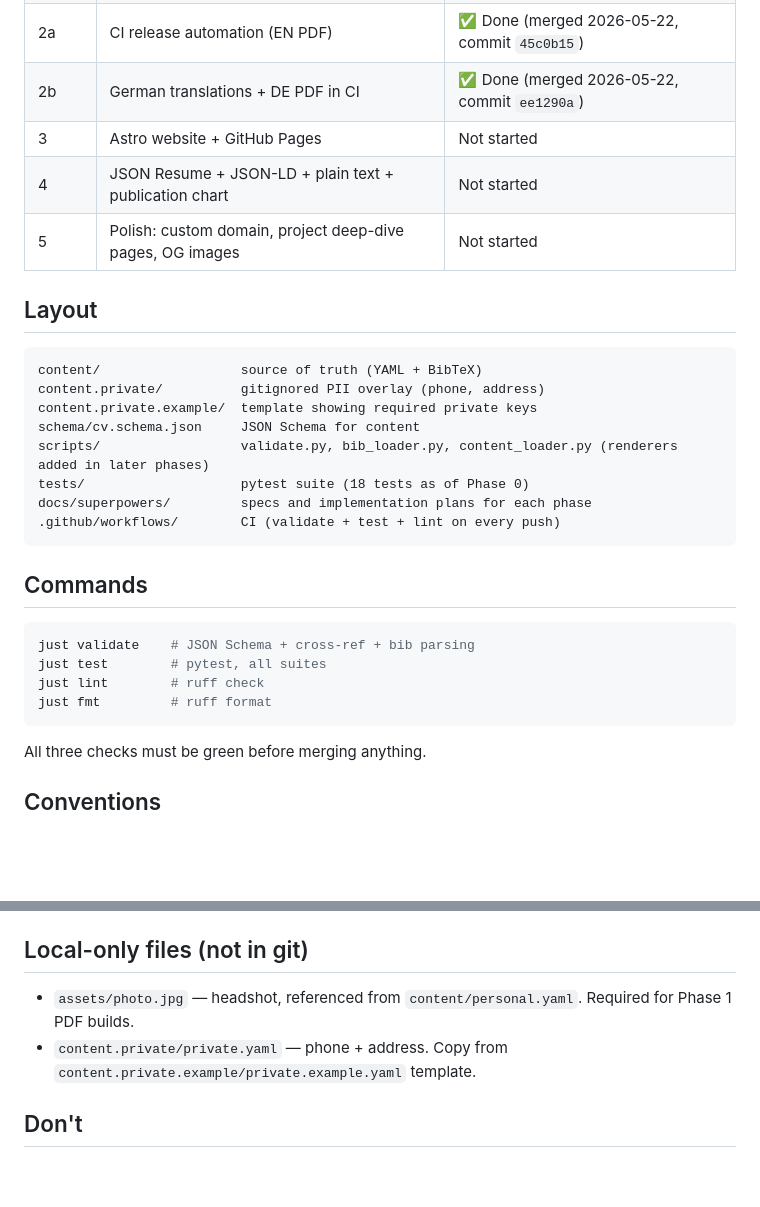
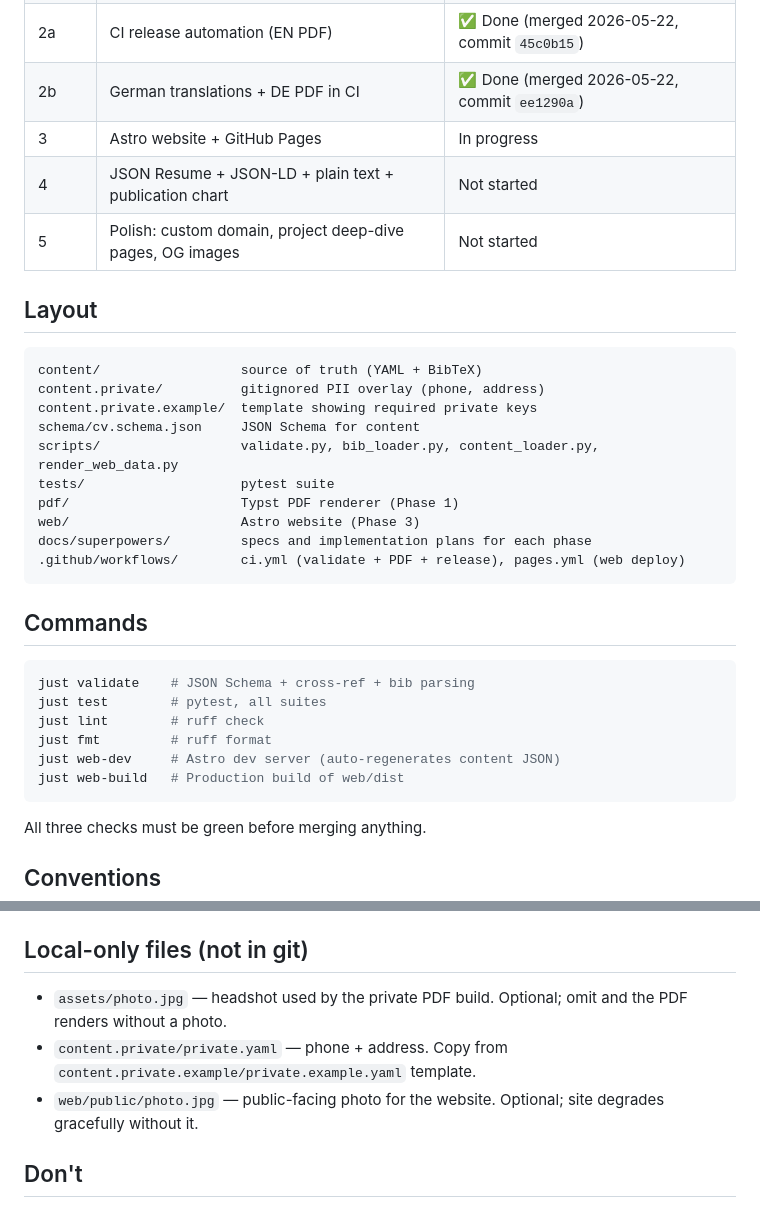
Before and after one commit to Jin-HoMLee/jin-ho-lee-cv, a Markdown page: CLAUDE.md, 2 parts joined by grey strips. Drawn GitHub-style; blank space fills up the shorter version.

Commit message:
docs: update CLAUDE.md for Phase 3 layout, commands, and local-only files

````diff
--- a/CLAUDE.md
+++ b/CLAUDE.md
@@ -20,7 +20,7 @@ Six phases, sequential. Each produces a usable artifact and gets its own brainst
 | 1 | PDF rendering via Typst | ✅ Done (merged 2026-05-21, commit `996d07e`) |
 | 2a | CI release automation (EN PDF) | ✅ Done (merged 2026-05-22, commit `45c0b15`) |
 | 2b | German translations + DE PDF in CI | ✅ Done (merged 2026-05-22, commit `ee1290a`) |
-| 3 | Astro website + GitHub Pages | Not started |
+| 3 | Astro website + GitHub Pages | In progress |
 | 4 | JSON Resume + JSON-LD + plain text + publication chart | Not started |
 | 5 | Polish: custom domain, project deep-dive pages, OG images | Not started |
 
@@ -31,10 +31,12 @@ content/                  source of truth (YAML + BibTeX)
 content.private/          gitignored PII overlay (phone, address)
 content.private.example/  template showing required private keys
 schema/cv.schema.json     JSON Schema for content
-scripts/                  validate.py, bib_loader.py, content_loader.py (renderers added in later phases)
-tests/                    pytest suite (18 tests as of Phase 0)
+scripts/                  validate.py, bib_loader.py, content_loader.py, render_web_data.py
+tests/                    pytest suite
+pdf/                      Typst PDF renderer (Phase 1)
+web/                      Astro website (Phase 3)
 docs/superpowers/         specs and implementation plans for each phase
-.github/workflows/        CI (validate + test + lint on every push)
+.github/workflows/        ci.yml (validate + PDF + release), pages.yml (web deploy)
 ```
 
 ## Commands
@@ -44,6 +46,8 @@ just validate    # JSON Schema + cross-ref + bib parsing
 just test        # pytest, all suites
 just lint        # ruff check
 just fmt         # ruff format
+just web-dev     # Astro dev server (auto-regenerates content JSON)
+just web-build   # Production build of web/dist
 ```
 
 All three checks must be green before merging anything.
@@ -74,8 +78,9 @@ All three checks must be green before merging anything.
 
 ## Local-only files (not in git)
 
-- `assets/photo.jpg` — headshot, referenced from `content/personal.yaml`. Required for Phase 1 PDF builds.
+- `assets/photo.jpg` — headshot used by the private PDF build. Optional; omit and the PDF renders without a photo.
 - `content.private/private.yaml` — phone + address. Copy from `content.private.example/private.example.yaml` template.
+- `web/public/photo.jpg` — public-facing photo for the website. Optional; site degrades gracefully without it.
 
 ## Don't
 
````
